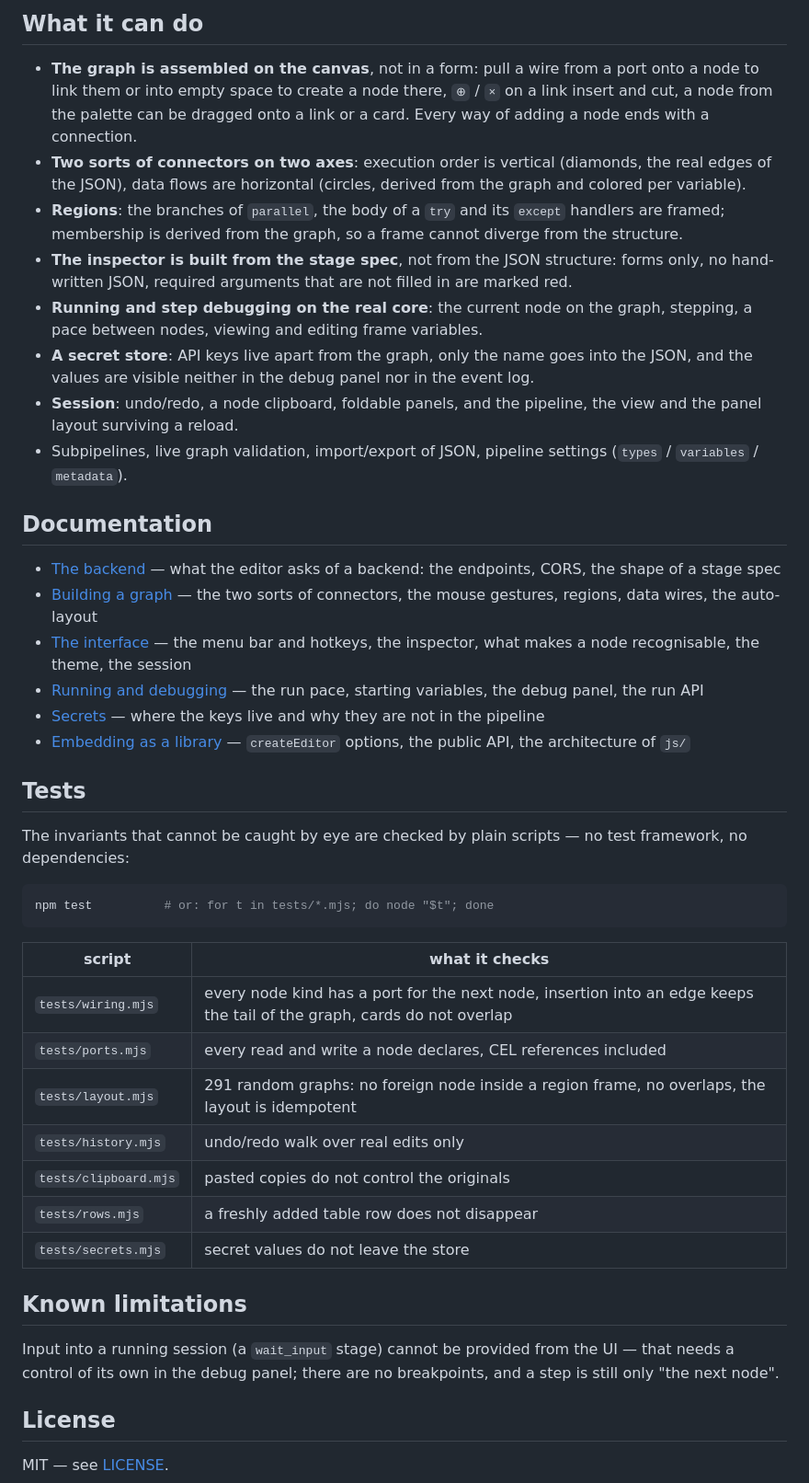
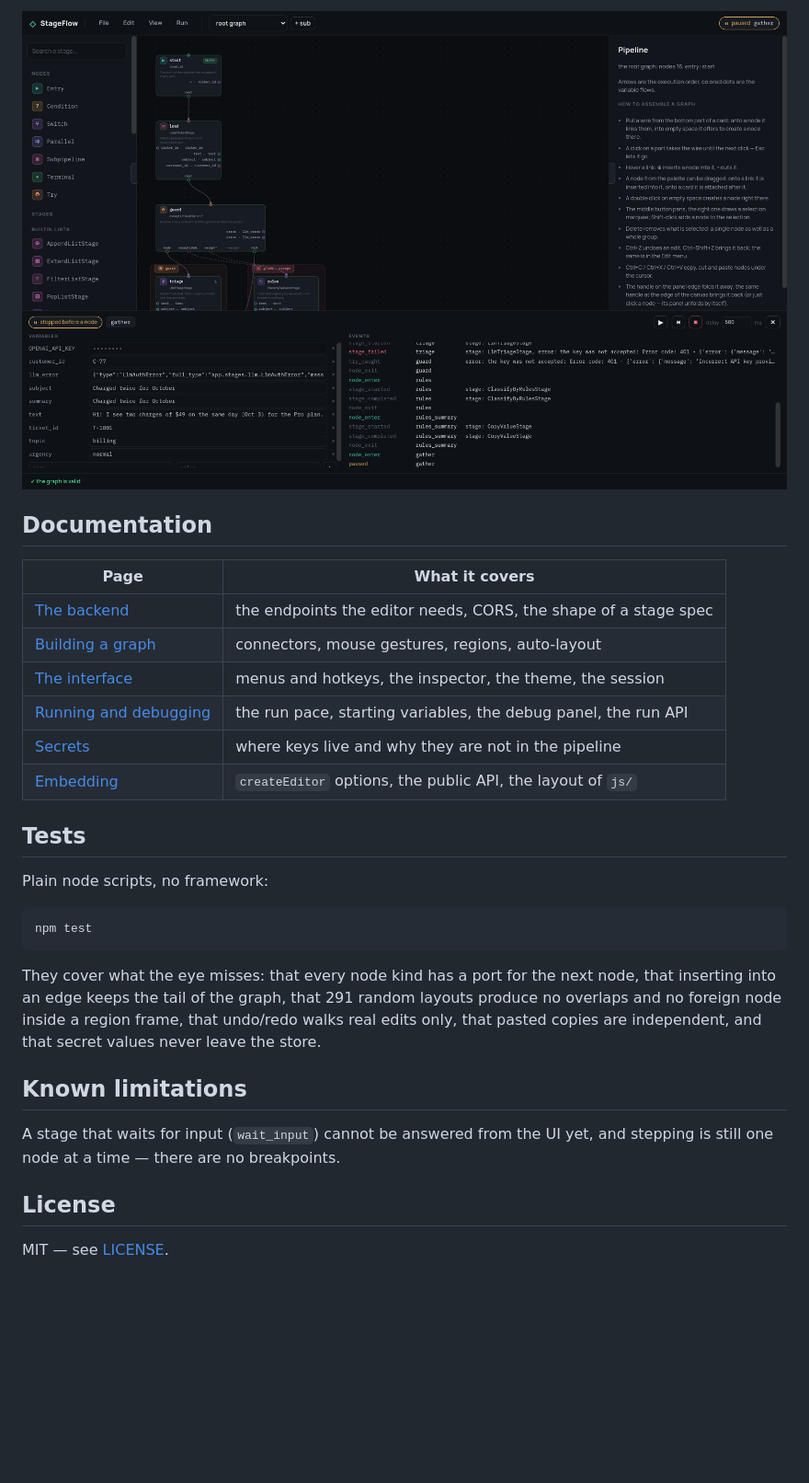
Before and after one commit to leo-need-more-coffee/stageflow-ui, a Markdown page: README.md, the part around one of its changes. Shown at 92% size. GitHub-like rendering; pictures changed too: docs/img/debugger.png (added); blank space fills up the shorter version.

````diff
--- a/README.md
+++ b/README.md
@@ -39,68 +71,35 @@ skips the question — handy for a bookmark or a demo.
 
-## What it can do
-
-- **The graph is assembled on the canvas**, not in a form: pull a wire from a
-  port onto a node to link them or into empty space to create a node there,
-  `⊕` / `×` on a link insert and cut, a node from the palette can be dragged
-  onto a link or a card. Every way of adding a node ends with a connection.
-- **Two sorts of connectors on two axes**: execution order is vertical
-  (diamonds, the real edges of the JSON), data flows are horizontal (circles,
-  derived from the graph and colored per variable).
-- **Regions**: the branches of `parallel`, the body of a `try` and its `except`
-  handlers are framed; membership is derived from the graph, so a frame cannot
-  diverge from the structure.
-- **The inspector is built from the stage spec**, not from the JSON structure:
-  forms only, no hand-written JSON, required arguments that are not filled in
-  are marked red.
-- **Running and step debugging on the real core**: the current node on the
-  graph, stepping, a pace between nodes, viewing and editing frame variables.
-- **A secret store**: API keys live apart from the graph, only the name goes
-  into the JSON, and the values are visible neither in the debug panel nor in
-  the event log.
-- **Session**: undo/redo, a node clipboard, foldable panels, and the pipeline,
-  the view and the panel layout surviving a reload.
-- Subpipelines, live graph validation, import/export of JSON, pipeline
-  settings (`types` / `variables` / `metadata`).
+![Step debugging](docs/img/debugger.png)
 
 ## Documentation
 
-- [The backend](docs/backend.md) — what the editor asks of a backend: the
-  endpoints, CORS, the shape of a stage spec
-- [Building a graph](docs/canvas.md) — the two sorts of connectors, the mouse
-  gestures, regions, data wires, the auto-layout
-- [The interface](docs/interface.md) — the menu bar and hotkeys, the inspector,
-  what makes a node recognisable, the theme, the session
-- [Running and debugging](docs/running.md) — the run pace, starting variables,
-  the debug panel, the run API
-- [Secrets](docs/secrets.md) — where the keys live and why they are not in the
-  pipeline
-- [Embedding as a library](docs/embedding.md) — `createEditor` options, the
-  public API, the architecture of `js/`
+| Page | What it covers |
+|---|---|
+| [The backend](docs/backend.md) | the endpoints the editor needs, CORS, the shape of a stage spec |
+| [Building a graph](docs/canvas.md) | connectors, mouse gestures, regions, auto-layout |
+| [The interface](docs/interface.md) | menus and hotkeys, the inspector, the theme, the session |
+| [Running and debugging](docs/running.md) | the run pace, starting variables, the debug panel, the run API |
+| [Secrets](docs/secrets.md) | where keys live and why they are not in the pipeline |
+| [Embedding](docs/embedding.md) | `createEditor` options, the public API, the layout of `js/` |
 
 ## Tests
 
-The invariants that cannot be caught by eye are checked by plain scripts — no
-test framework, no dependencies:
+Plain node scripts, no framework:
 
 ```bash
-npm test          # or: for t in tests/*.mjs; do node "$t"; done
+npm test
 ```
 
-| script | what it checks |
-|---|---|
-| `tests/wiring.mjs` | every node kind has a port for the next node, insertion into an edge keeps the tail of the graph, cards do not overlap |
-| `tests/ports.mjs` | every read and write a node declares, CEL references included |
-| `tests/layout.mjs` | 291 random graphs: no foreign node inside a region frame, no overlaps, the layout is idempotent |
-| `tests/history.mjs` | undo/redo walk over real edits only |
-| `tests/clipboard.mjs` | pasted copies do not control the originals |
-| `tests/rows.mjs` | a freshly added table row does not disappear |
-| `tests/secrets.mjs` | secret values do not leave the store |
+They cover what the eye misses: that every node kind has a port for the next
+node, that inserting into an edge keeps the tail of the graph, that 291 random
+layouts produce no overlaps and no foreign node inside a region frame, that
+undo/redo walks real edits only, that pasted copies are independent, and that
+secret values never leave the store.
 
 ## Known limitations
 
-Input into a running session (a `wait_input` stage) cannot be provided from the
-UI — that needs a control of its own in the debug panel; there are no
-breakpoints, and a step is still only "the next node".
+A stage that waits for input (`wait_input`) cannot be answered from the UI
+yet, and stepping is still one node at a time — there are no breakpoints.
 
 ## License
 
````
Also changed, not shown: other parts of README.md (+56 -24 lines), docs/img/editor.png (added).
